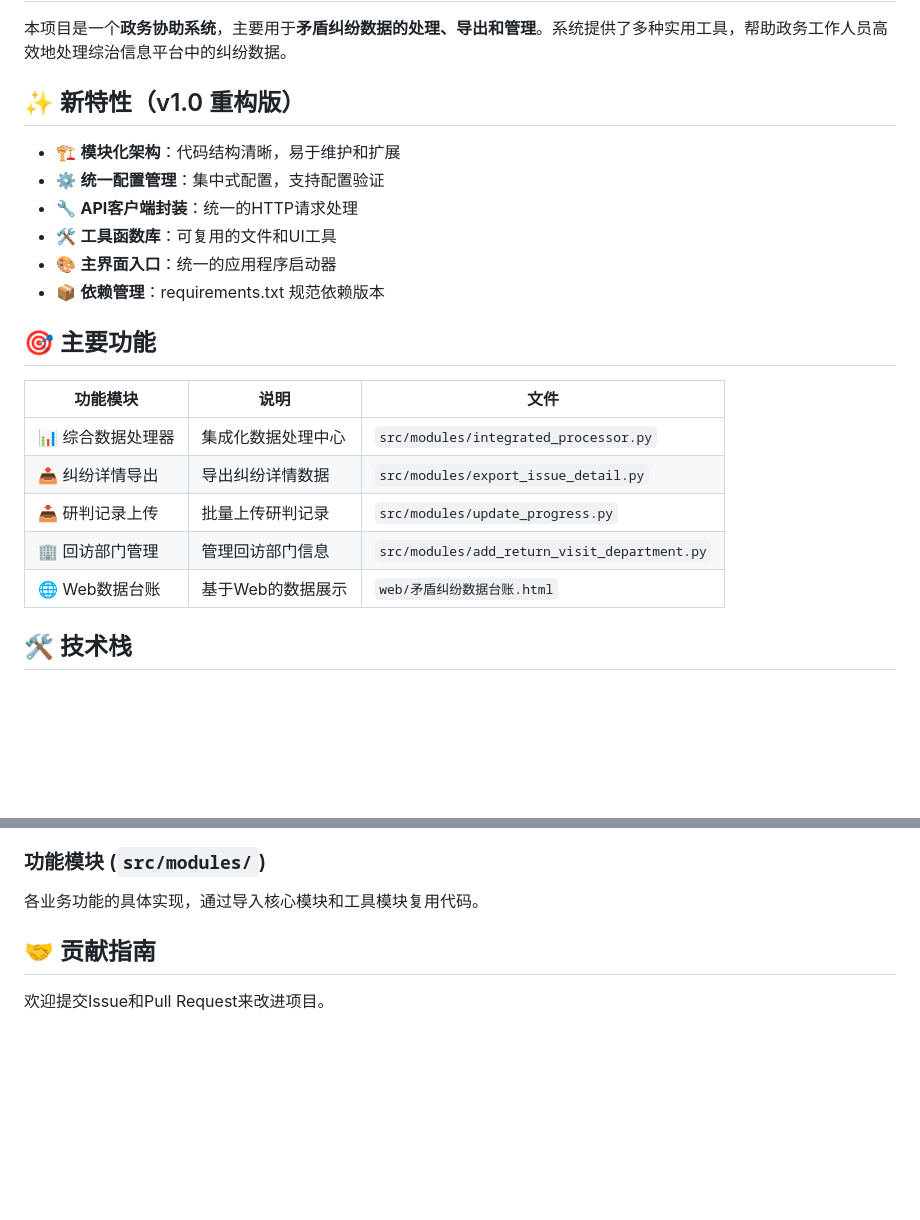
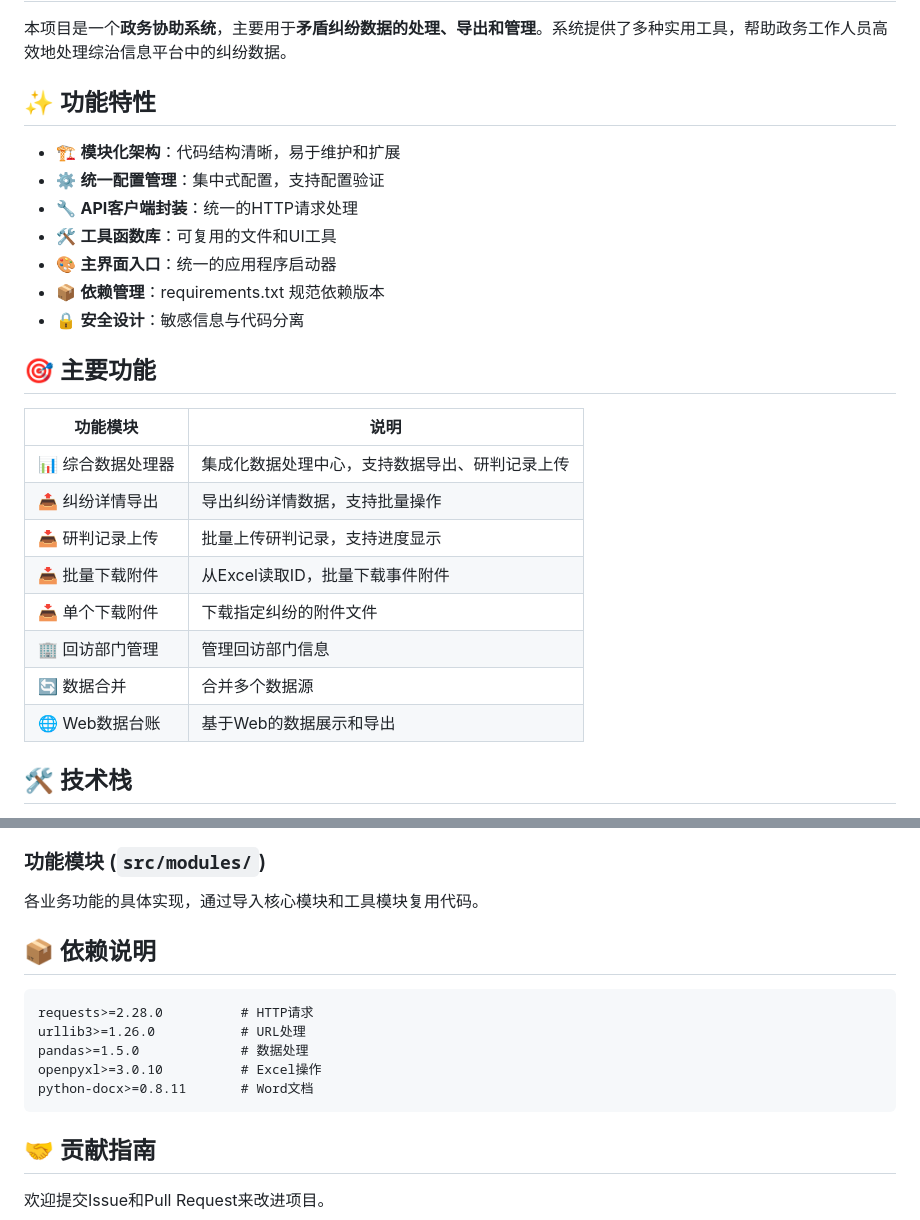
Before and after one commit to XiaoDus/Government-affairs-assistance, a Markdown page: README.md, 2 parts joined by grey strips. Drawn GitHub-style; blank space fills up the shorter version.

````diff
--- a/README.md
+++ b/README.md
@@ -8,7 +7,7 @@
 
 本项目是一个**政务协助系统**，主要用于**矛盾纠纷数据的处理、导出和管理**。系统提供了多种实用工具，帮助政务工作人员高效地处理综治信息平台中的纠纷数据。
 
-## ✨ 新特性（v1.0 重构版）
+## ✨ 功能特性
 
 - 🏗️ **模块化架构**：代码结构清晰，易于维护和扩展
 - ⚙️ **统一配置管理**：集中式配置，支持配置验证
@@ -16,16 +15,20 @@
 - 🛠️ **工具函数库**：可复用的文件和UI工具
 - 🎨 **主界面入口**：统一的应用程序启动器
 - 📦 **依赖管理**：requirements.txt 规范依赖版本
+- 🔒 **安全设计**：敏感信息与代码分离
 
 ## 🎯 主要功能
 
-| 功能模块 | 说明 | 文件 |
-|---------|------|------|
-| 📊 综合数据处理器 | 集成化数据处理中心 | `src/modules/integrated_processor.py` |
-| 📤 纠纷详情导出 | 导出纠纷详情数据 | `src/modules/export_issue_detail.py` |
-| 📥 研判记录上传 | 批量上传研判记录 | `src/modules/update_progress.py` |
-| 🏢 回访部门管理 | 管理回访部门信息 | `src/modules/add_return_visit_department.py` |
-| 🌐 Web数据台账 | 基于Web的数据展示 | `web/矛盾纠纷数据台账.html` |
+| 功能模块 | 说明 |
+|---------|------|
+| 📊 综合数据处理器 | 集成化数据处理中心，支持数据导出、研判记录上传 |
+| 📤 纠纷详情导出 | 导出纠纷详情数据，支持批量操作 |
+| 📥 研判记录上传 | 批量上传研判记录，支持进度显示 |
+| 📥 批量下载附件 | 从Excel读取ID，批量下载事件附件 |
+| 📥 单个下载附件 | 下载指定纠纷的附件文件 |
+| 🏢 回访部门管理 | 管理回访部门信息 |
+| 🔄 数据合并 | 合并多个数据源 |
+| 🌐 Web数据台账 | 基于Web的数据展示和导出 |
 
 ## 🛠️ 技术栈
 
@@ -199,6 +213,16 @@ python -c "from src.modules.add_return_visit_department import main; main()"
 ### 功能模块 (`src/modules/`)
 
 各业务功能的具体实现，通过导入核心模块和工具模块复用代码。
+
+## 📦 依赖说明
+
+```
+requests>=2.28.0          # HTTP请求
+urllib3>=1.26.0           # URL处理
+pandas>=1.5.0             # 数据处理
+openpyxl>=3.0.10          # Excel操作
+python-docx>=0.8.11       # Word文档
+```
 
 ## 🤝 贡献指南
 
````
Also changed, not shown: other parts of README.md (+64 -54 lines).
